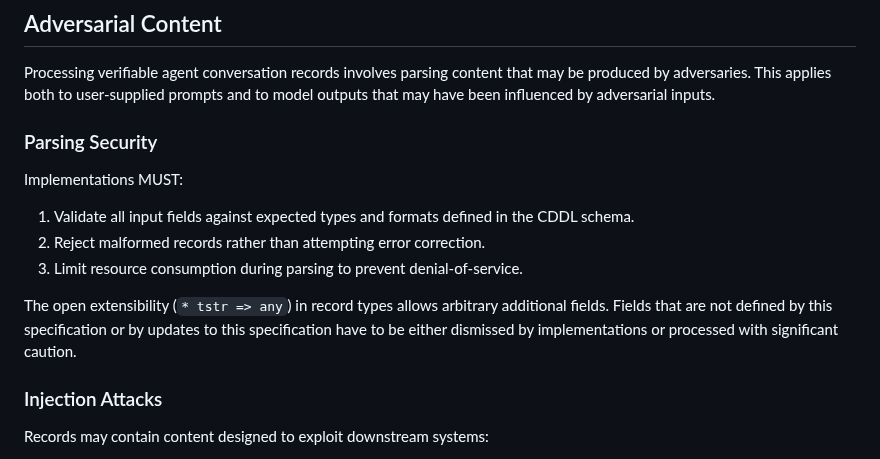
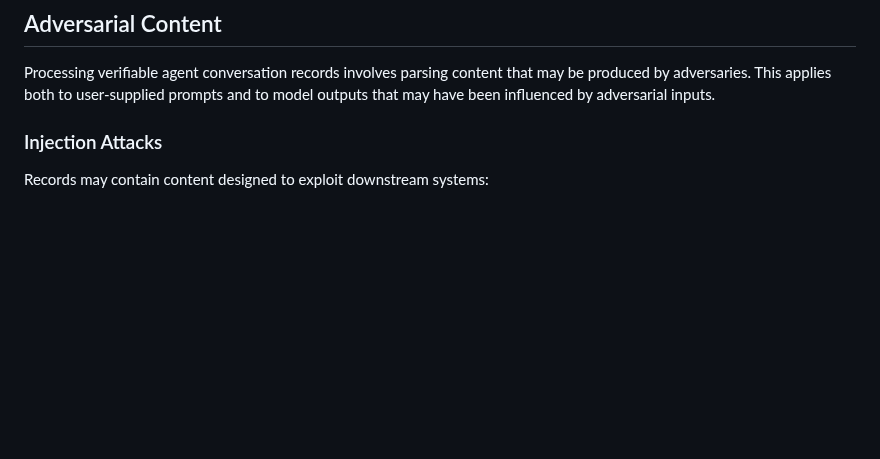
Before and after one commit to xor-hardener/draft-birkholz-verifiable-agent-conversations, a Markdown page: draft-birkholz-verifiable-agent-conversations.md, the part around the change. GitHub-like rendering; blank space fills up the shorter version.

Commit message:
Apply suggestion from @henkbirkholz

```diff
--- a/draft-birkholz-verifiable-agent-conversations.md
+++ b/draft-birkholz-verifiable-agent-conversations.md
@@ -1593,16 +1593,6 @@ When reasoning is encrypted, audit capabilities are limited to the provider's de
 Processing verifiable agent conversation records involves parsing content that may be produced by adversaries.
 This applies both to user-supplied prompts and to model outputs that may have been influenced by adversarial inputs.
 
-### Parsing Security
-
-Implementations MUST:
-
-1. Validate all input fields against expected types and formats defined in the CDDL schema.
-2. Reject malformed records rather than attempting error correction.
-3. Limit resource consumption during parsing to prevent denial-of-service.
-
-The open extensibility (`* tstr => any`) in record types allows arbitrary additional fields.
-Fields that are not defined by this specification or by updates to this specification have to be either dismissed by implementations or processed with significant caution.
 
 ### Injection Attacks
 
```
